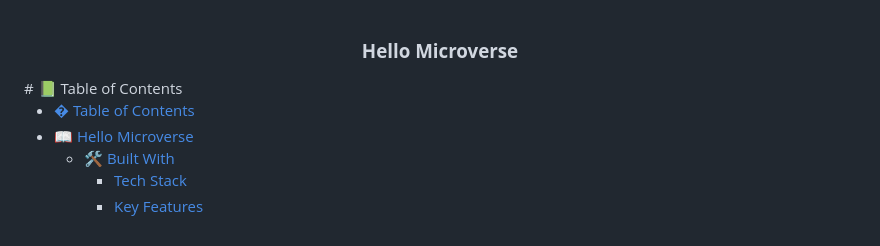
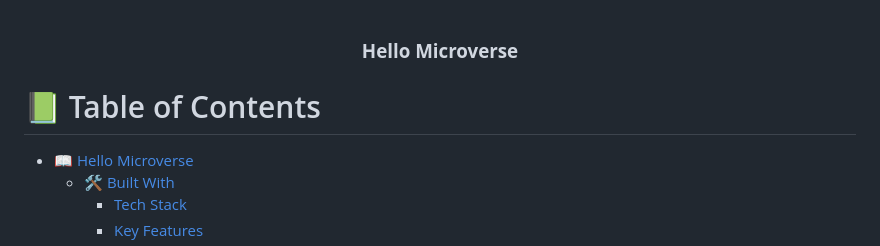
Before and after one commit to lincoln1883/Hello-Microverse, a Markdown page: README.md, the part around the change. Drawn GitHub-style.

Commit message:
Remove duplicate table of contents from readme file

```diff
--- a/README.md
+++ b/README.md
@@ -5,9 +5,9 @@
   <h3><b>Hello Microverse</b></h3>
 
 </div>
+
 # 📗 Table of Contents
 
-- [� Table of Contents](#-table-of-contents)
 - [📖 Hello Microverse ](#-hello-microverse-)
   - [🛠 Built With ](#-built-with-)
     - [Tech Stack ](#tech-stack-)
```
